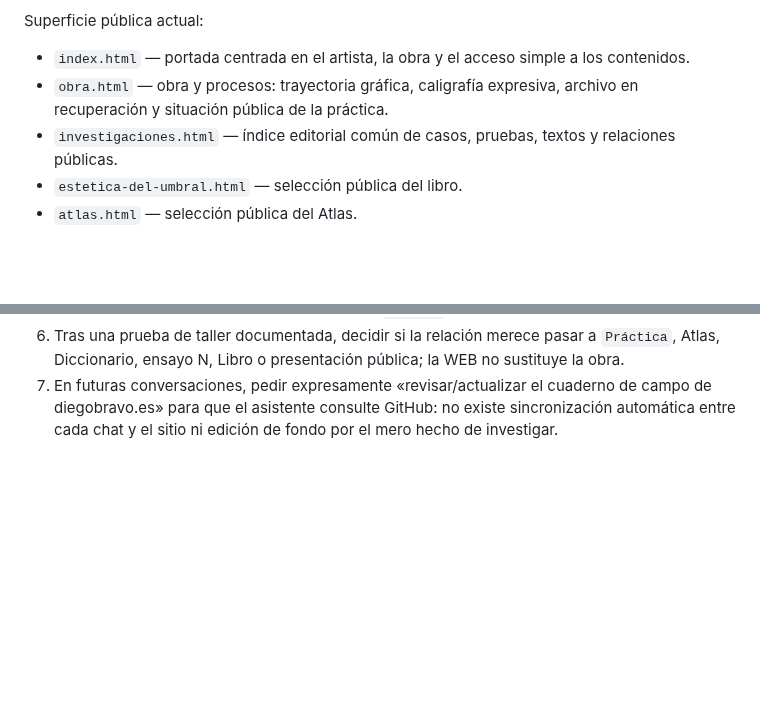
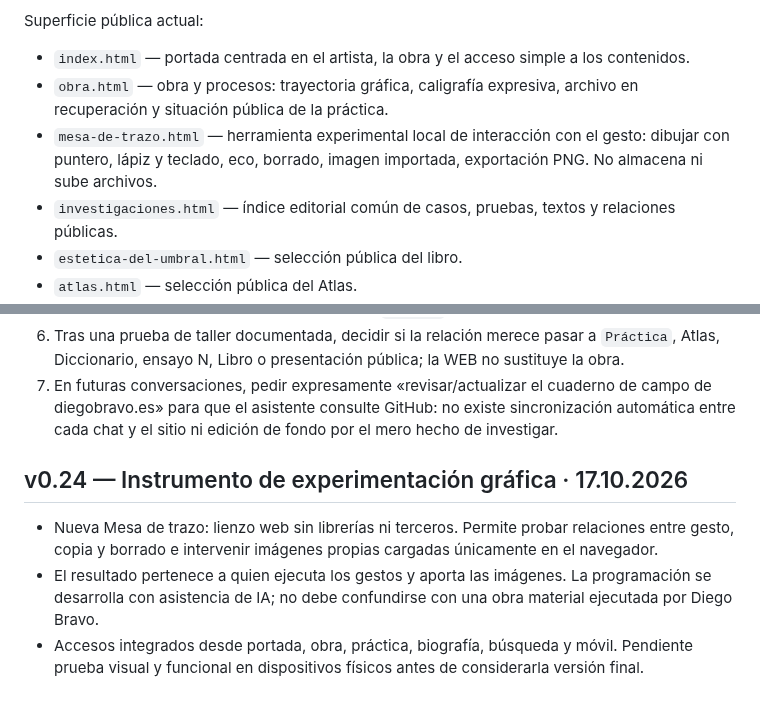
Before and after one commit to diegobravo91/diegobravo.es, a Markdown page: README.md, 2 parts joined by grey strips. Rendered like a GitHub page; blank space fills up the shorter version.

Commit message:
Integrate interactive drawing instrument and update README.md

```diff
--- a/README.md
+++ b/README.md
@@ -7,6 +7,7 @@ Fuente pública del sitio web de Diego Bravo.
 Superficie pública actual:
 - `index.html` — portada centrada en el artista, la obra y el acceso simple a los contenidos.
 - `obra.html` — obra y procesos: trayectoria gráfica, caligrafía expresiva, archivo en recuperación y situación pública de la práctica.
+- `mesa-de-trazo.html` — herramienta experimental local de interacción con el gesto: dibujar con puntero, lápiz y teclado, eco, borrado, imagen importada, exportación PNG. No almacena ni sube archivos.
 - `investigaciones.html` — índice editorial común de casos, pruebas, textos y relaciones públicas.
 - `estetica-del-umbral.html` — selección pública del libro.
 - `atlas.html` — selección pública del Atlas.
@@ -222,3 +223,9 @@ La web pública incluye ahora **fichas CF** enlazadas desde el bloque "Ideas que
 5. Si hay material autobiográfico o laboral, preservar privacidad de terceros; evitar nombres de compañeros o relatos privados identificables. `noindex` no es control de acceso.
 6. Tras una prueba de taller documentada, decidir si la relación merece pasar a `Práctica`, Atlas, Diccionario, ensayo N, Libro o presentación pública; la WEB no sustituye la obra.
 7. En futuras conversaciones, pedir expresamente «revisar/actualizar el cuaderno de campo de diegobravo.es» para que el asistente consulte GitHub: no existe sincronización automática entre cada chat y el sitio ni edición de fondo por el mero hecho de investigar.
+
+
+## v0.24 — Instrumento de experimentación gráfica · 17.10.2026
+- Nueva Mesa de trazo: lienzo web sin librerías ni terceros. Permite probar relaciones entre gesto, copia y borrado e intervenir imágenes propias cargadas únicamente en el navegador.
+- El resultado pertenece a quien ejecuta los gestos y aporta las imágenes. La programación se desarrolla con asistencia de IA; no debe confundirse con una obra material ejecutada por Diego Bravo.
+- Accesos integrados desde portada, obra, práctica, biografía, búsqueda y móvil. Pendiente prueba visual y funcional en dispositivos físicos antes de considerarla versión final.
```
